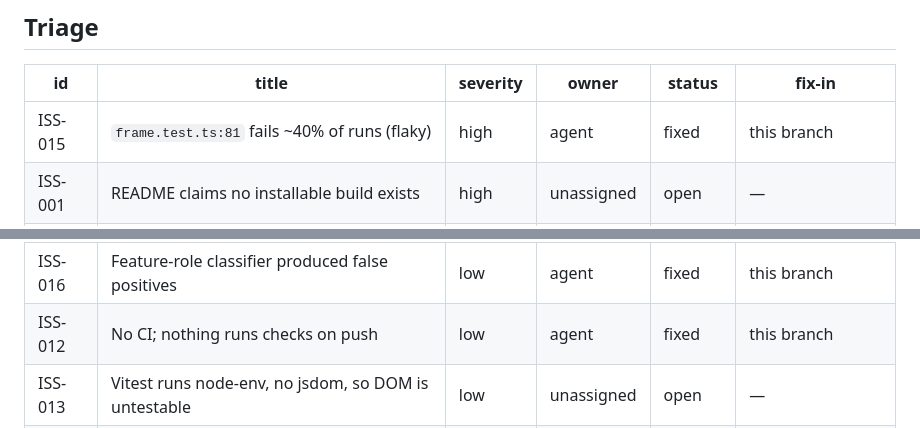
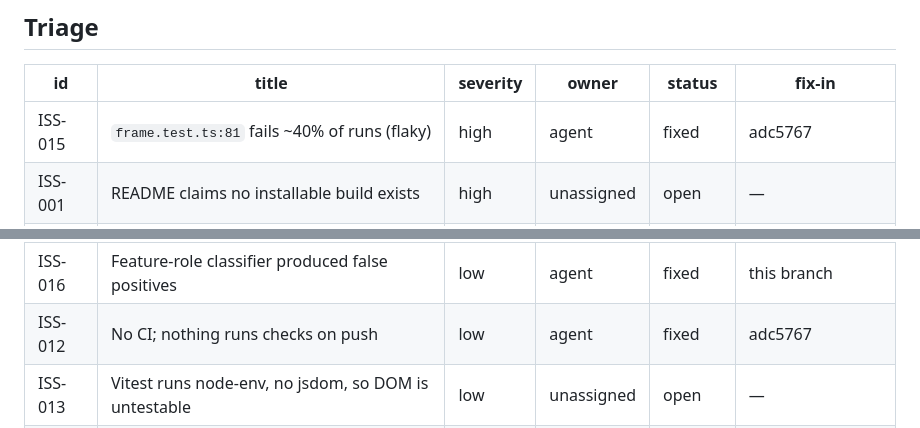
Before and after one commit to Theteamakrasia/Mars-Horizon-Junior-Astronaut-Mission-Trainer, a Markdown page: docs/team/issues.md, 2 parts joined by grey strips. GitHub-like rendering.

Commit message:
docs(team): link fixed issues to CI commit

```diff
--- a/docs/team/issues.md
+++ b/docs/team/issues.md
@@ -11,7 +11,7 @@ Status values: `open`, `fixed` (with the commit), `accepted` (won't fix, on purp
 
 | id | title | severity | owner | status | fix-in |
 | --- | --- | --- | --- | --- | --- |
-| ISS-015 | `frame.test.ts:81` fails ~40% of runs (flaky) | high | agent | fixed | this branch |
+| ISS-015 | `frame.test.ts:81` fails ~40% of runs (flaky) | high | agent | fixed | adc5767 |
 | ISS-001 | README claims no installable build exists | high | unassigned | open | — |
 | ISS-006 | `.gitignore` omits `.env*`, leaking API keys | high | unassigned | open | — |
 | ISS-008 | DONKI CORS and reachability unverified | high | unassigned | blocked | needs a browser check |
@@ -24,7 +24,7 @@ Status values: `open`, `fixed` (with the commit), `accepted` (won't fix, on purp
 | ISS-004 | `package.json` has no `license` field | low | unassigned | open | — |
 | ISS-010 | `src/core/` held DOM modules - name did not match | low | unassigned | fixed | this branch |
 | ISS-016 | Feature-role classifier produced false positives | low | agent | fixed | this branch |
-| ISS-012 | No CI; nothing runs checks on push | low | agent | fixed | this branch |
+| ISS-012 | No CI; nothing runs checks on push | low | agent | fixed | adc5767 |
 | ISS-013 | Vitest runs node-env, no jsdom, so DOM is untestable | low | unassigned | open | — |
 | ISS-014 | `base.css` calls the page non-interactive while draggable | low | unassigned | open | — |
 
```
